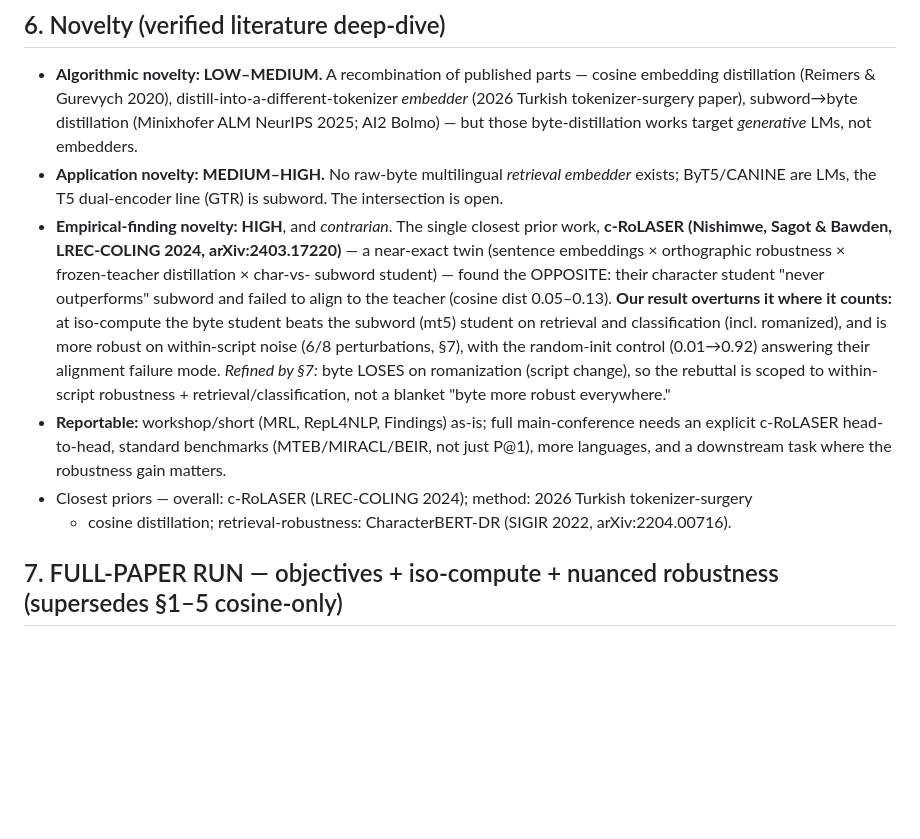
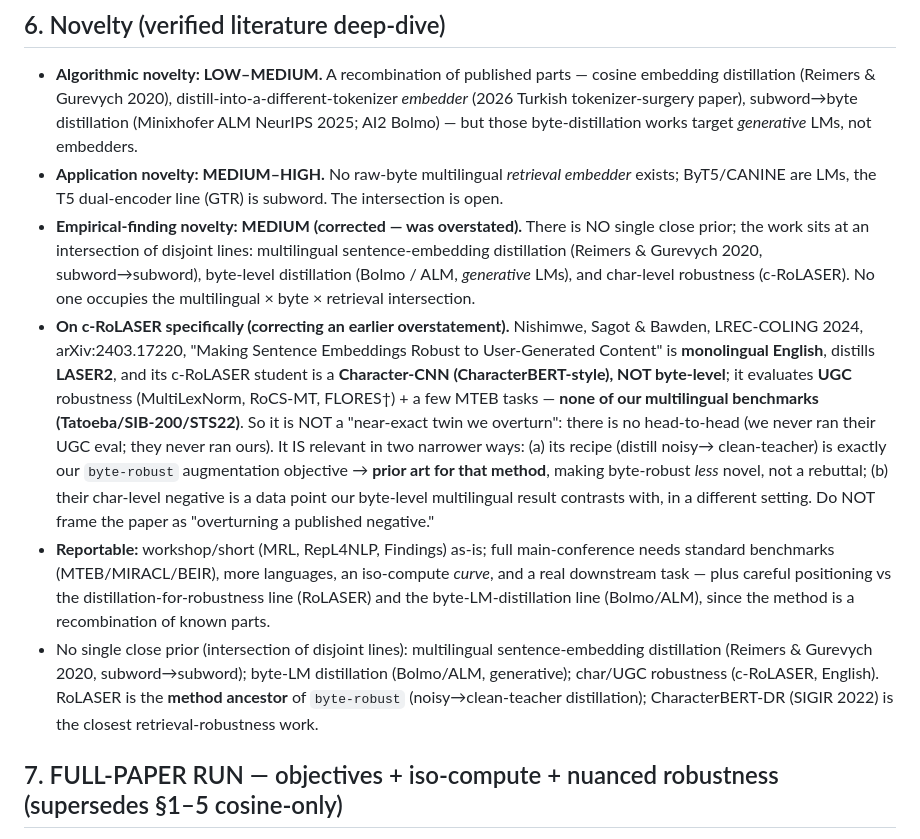
Before and after one commit to Aarushvinod/embedding-research, a Markdown page: byte_embed/RESULTS.md, the part around the change. Drawn GitHub-style; blank space fills up the shorter version.

Commit message:
Correct overstated c-RoLASER framing (verified vs arXiv 2403.17220): it is monolingual English, distills LASER2, char-CNN student (not byte-level), UGC benchmarks (not Tatoeba/SIB/STS). Not a near-exact twin we overturn (no head-to-head); it is method prior art for byte-robust (noisy->clean-teacher recipe, making byte-robust less novel) plus a char/UGC data point. Dropped the overturn-a-published-negative framing in PAPER.md and byte_embed/RESULTS.md; novelty corrected to MEDIUM with no single close prior (intersection of disjoint lines). Co-Authored-By: Claude Opus 4.8 (1M context) <noreply@anthropic.com>

```diff
--- a/byte_embed/RESULTS.md
+++ b/byte_embed/RESULTS.md
@@ -107,21 +107,31 @@ vs student 0.206→0.059 — student drops less in absolute terms but is near-fl
   AI2 Bolmo) — but those byte-distillation works target *generative* LMs, not embedders.
 - **Application novelty: MEDIUM–HIGH.** No raw-byte multilingual *retrieval embedder* exists;
   ByT5/CANINE are LMs, the T5 dual-encoder line (GTR) is subword. The intersection is open.
-- **Empirical-finding novelty: HIGH**, and *contrarian*. The single closest prior work,
-  **c-RoLASER (Nishimwe, Sagot & Bawden, LREC-COLING 2024, arXiv:2403.17220)** — a near-exact
-  twin (sentence embeddings × orthographic robustness × frozen-teacher distillation × char-vs-
-  subword student) — found the OPPOSITE: their character student "never outperforms" subword and
-  failed to align to the teacher (cosine dist 0.05–0.13). **Our result overturns it where it
-  counts:** at iso-compute the byte student beats the subword (mt5) student on retrieval and
-  classification (incl. romanized), and is more robust on within-script noise (6/8 perturbations,
-  §7), with the random-init control (0.01→0.92) answering their alignment failure mode. *Refined
-  by §7:* byte LOSES on romanization (script change), so the rebuttal is scoped to within-script
-  robustness + retrieval/classification, not a blanket "byte more robust everywhere."
-- **Reportable:** workshop/short (MRL, RepL4NLP, Findings) as-is; full main-conference needs an
-  explicit c-RoLASER head-to-head, standard benchmarks (MTEB/MIRACL/BEIR, not just P@1), more
-  languages, and a downstream task where the robustness gain matters.
-- Closest priors — overall: c-RoLASER (LREC-COLING 2024); method: 2026 Turkish tokenizer-surgery
-  + cosine distillation; retrieval-robustness: CharacterBERT-DR (SIGIR 2022, arXiv:2204.00716).
+- **Empirical-finding novelty: MEDIUM (corrected — was overstated).** There is NO single close
+  prior; the work sits at an intersection of disjoint lines: multilingual sentence-embedding
+  distillation (Reimers & Gurevych 2020, subword→subword), byte-level distillation (Bolmo / ALM,
+  *generative* LMs), and char-level robustness (c-RoLASER). No one occupies the multilingual ×
+  byte × retrieval intersection.
+- **On c-RoLASER specifically (correcting an earlier overstatement).** Nishimwe, Sagot & Bawden,
+  LREC-COLING 2024, arXiv:2403.17220, "Making Sentence Embeddings Robust to User-Generated Content"
+  is **monolingual English**, distills **LASER2**, and its c-RoLASER student is a **Character-CNN
+  (CharacterBERT-style), NOT byte-level**; it evaluates **UGC** robustness (MultiLexNorm, RoCS-MT,
+  FLORES†) + a few MTEB tasks — **none of our multilingual benchmarks (Tatoeba/SIB-200/STS22)**.
+  So it is NOT a "near-exact twin we overturn": there is no head-to-head (we never ran their UGC
+  eval; they never ran ours). It IS relevant in two narrower ways: (a) its recipe (distill noisy→
+  clean-teacher) is exactly our `byte-robust` augmentation objective → **prior art for that method**,
+  making byte-robust *less* novel, not a rebuttal; (b) their char-level negative is a data point our
+  byte-level multilingual result contrasts with, in a different setting. Do NOT frame the paper as
+  "overturning a published negative."
+- **Reportable:** workshop/short (MRL, RepL4NLP, Findings) as-is; full main-conference needs
+  standard benchmarks (MTEB/MIRACL/BEIR), more languages, an iso-compute *curve*, and a real
+  downstream task — plus careful positioning vs the distillation-for-robustness line (RoLASER) and
+  the byte-LM-distillation line (Bolmo/ALM), since the method is a recombination of known parts.
+- No single close prior (intersection of disjoint lines): multilingual sentence-embedding
+  distillation (Reimers & Gurevych 2020, subword→subword); byte-LM distillation (Bolmo/ALM,
+  generative); char/UGC robustness (c-RoLASER, English). RoLASER is the **method ancestor** of
+  `byte-robust` (noisy→clean-teacher distillation); CharacterBERT-DR (SIGIR 2022) is the closest
+  retrieval-robustness work.
 
 ## 7. FULL-PAPER RUN — objectives + iso-compute + nuanced robustness (supersedes §1–5 cosine-only)
 Single orchestrated run (`run_paper.py`): byt5-small {cosine, contrastive, both} + mt5-small
```
Also changed, not shown: PAPER.md (+10 -5 lines).
